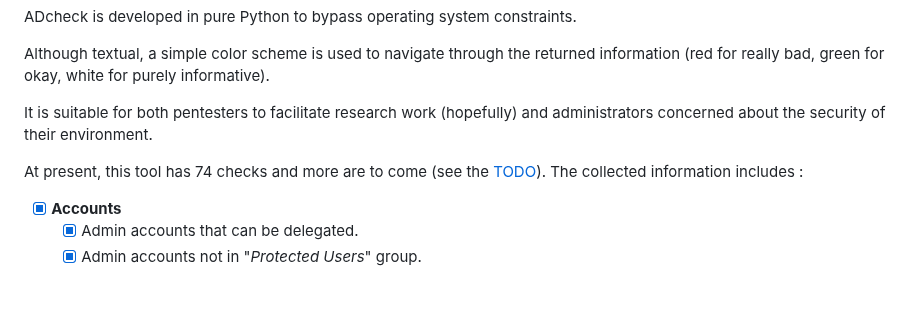
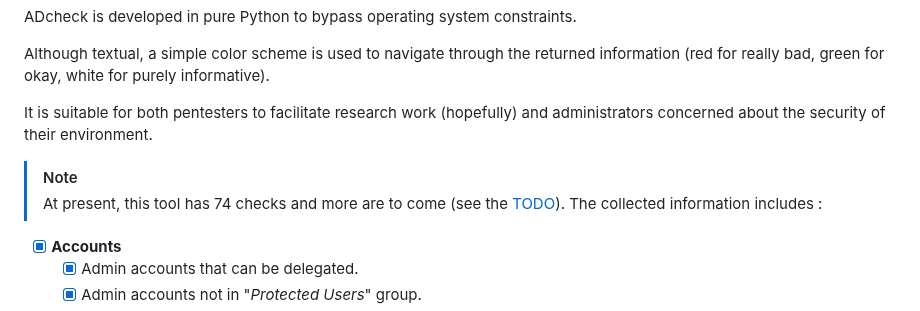
Before and after one commit to CobblePot59/ADcheck, a Markdown page: README.md, the part around the change. GitHub-like rendering; blank space fills up the shorter version.

```diff
--- a/README.md
+++ b/README.md
@@ -7,7 +7,9 @@ Although textual, a simple color scheme is used to navigate through the returned
 
 It is suitable for both pentesters to facilitate research work (hopefully) and administrators concerned about the security of their environment.
 
-At present, this tool has 74 checks and more are to come (see the [TODO](#TODO)). The collected information includes :
+> [!NOTE]
+> At present, this tool has 74 checks and more are to come (see the [TODO](#TODO)). The collected information includes :
+
 - [x] **Accounts**
   - [x] Admin accounts that can be delegated.
   - [x] Admin accounts not in "_Protected Users_" group.
```
